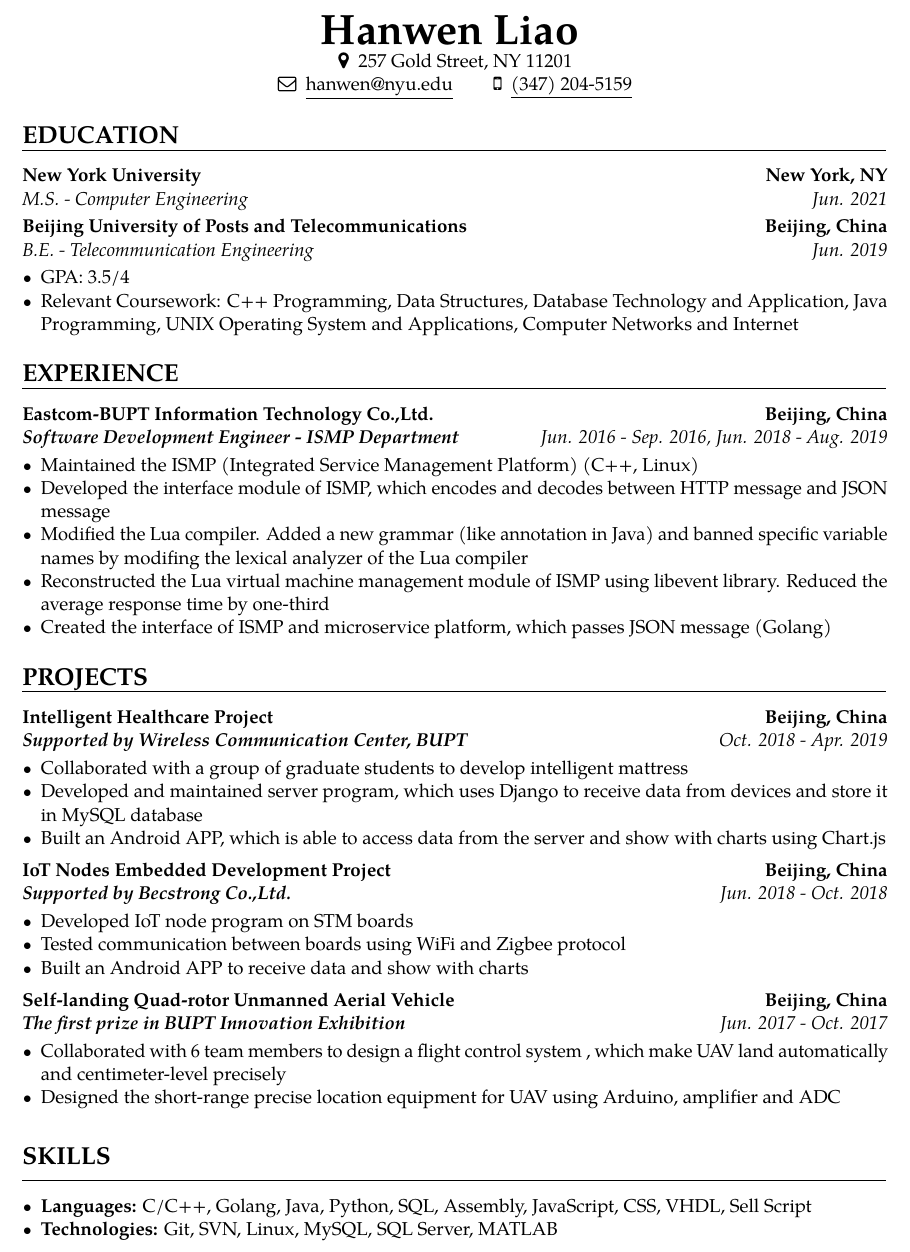
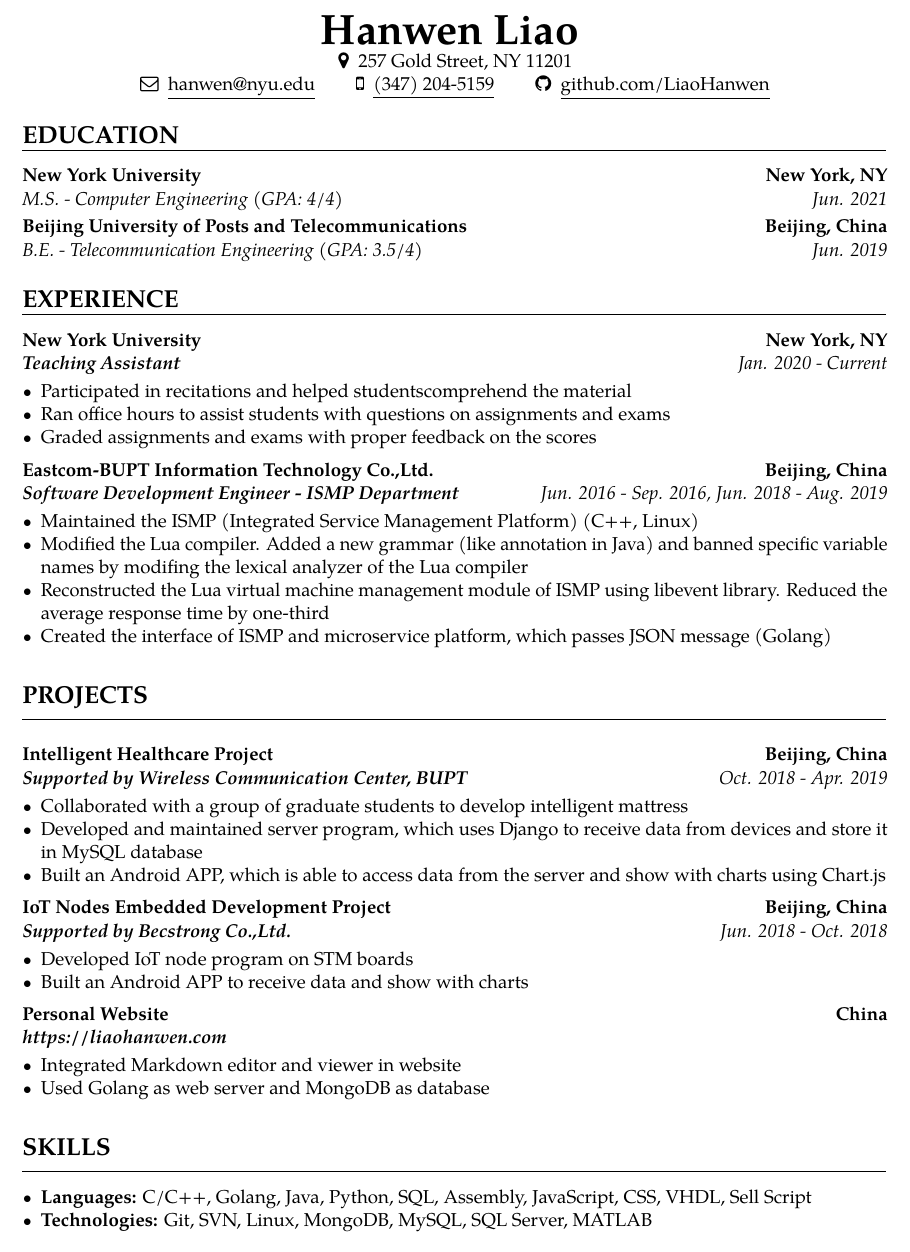
Before and after one commit to Poncirus/Resume, a LaTeX CV (intern/resume.tex): part of the page, cut so that both start at the same text. The pictures show the PDF file intern/resume.pdf that the author committed with the source.

Commit message:
3.0 add TA & remove UAV

```diff
--- a/intern/resume.tex
+++ b/intern/resume.tex
@@ -103,27 +103,30 @@
 \makecvtitle
 \vspace*{-25mm}
 \begin{center}
-\begin{tabular}{ c c }
- \faEnvelopeO\enspace \underline{{hanwen@nyu.edu}} &  \faMobile\enspace \underline{(347) 204-5159}\\
+\begin{tabular}{ c c c }
+ \faEnvelopeO\enspace \underline{hanwen@nyu.edu} &  \faMobile\enspace \underline{(347) 204-5159}  &  \faGithub\enspace \underline{github.com/LiaoHanwen}
 \end{tabular}
 \end{center}
 
 \section{EDUCATION}
-{\customcventry{Jun. 2021}{M.S. - Computer Engineering}{New York University}{New York, NY}{}{}}
+{\customcventry{Jun. 2021}{M.S. - Computer Engineering (GPA: 4/4)}{New York University}{New York, NY}{}{}}
+{\customcventry{Jun. 2019}{B.E. - Telecommunication Engineering (GPA: 3.5/4)}{Beijing University of Posts and Telecommunications}{Beijing, China}{}{}}
 
-{\customcventry{Jun. 2019}{B.E. - Telecommunication Engineering}{Beijing University of Posts and Telecommunications}{Beijing, China}{}{}}
+
+\section{EXPERIENCE}
+{\customcventry{Jan. 2020 - Current}{\textbf{Teaching Assistant}}{New York University}{New York, NY}{}{}}
   {\begin{itemize}
-    \item GPA: 3.5/4
-    \item Relevant Coursework: C++ Programming, Data Structures, Database Technology and Application, Java Programming, UNIX Operating System and Applications, Computer Networks and Internet
+    \item Participated in recitations and helped studentscomprehend the material
+    \item Ran office hours to assist students with questions on assignments and exams
+    \item Graded assignments and exams with proper feedback on the scores
   \end{itemize}
 }
 
+\setlength{\parskip}{0.5em}
 
-\section{EXPERIENCE}
 {\customcventry{Jun. 2016 - Sep. 2016, Jun. 2018 - Aug. 2019}{\textbf{Software Development Engineer - ISMP Department}}{Eastcom-BUPT Information Technology Co.,Ltd.}{Beijing, China}{}{}}
   {\begin{itemize}
     \item Maintained the ISMP (Integrated Service Management Platform) (C++, Linux)
-    \item Developed the interface module of ISMP, which encodes and decodes between HTTP message and JSON message
     \item Modified the Lua compiler. Added a new grammar (like annotation in Java) and banned specific variable names by modifing the lexical analyzer of the Lua compiler
     \item Reconstructed the Lua virtual machine management module of ISMP using libevent library. Reduced the average response time by one-third
     \item Created the interface of ISMP and microservice platform, which passes JSON message (Golang)
@@ -168,17 +171,16 @@
 {\customcventry{Jun. 2018 - Oct. 2018}{\textbf{Supported by Becstrong Co.,Ltd.}}{IoT Nodes Embedded Development Project}{Beijing, China}{}{}}
   {\begin{itemize}
     \item Developed IoT node program on STM boards
-    \item Tested communication between boards using WiFi and Zigbee protocol
     \item Built an Android APP to receive data and show with charts
   \end{itemize}
 }
 
 \setlength{\parskip}{0.5em}
 
-{\customcventry{Jun. 2017 - Oct. 2017}{\textbf{The first prize in BUPT Innovation Exhibition}}{Self-landing Quad-rotor Unmanned Aerial Vehicle}{Beijing, China}{}{}}
+{\customcventry{}{\textbf{https://liaohanwen.com}}{Personal Website}{China}{}{}}
   {\begin{itemize}
-    \item Collaborated with 6 team members to design a flight control system , which make UAV land automatically and centimeter-level precisely
-    \item Designed the short-range precise location equipment for UAV using Arduino, amplifier and ADC
+    \item Integrated Markdown editor and viewer in website
+    \item Used Golang as web server and MongoDB as database
   \end{itemize}
 }
 
@@ -209,7 +211,7 @@
 % \end{flushleft}
   {\begin{itemize}
     \item  \textbf{Languages: }C/C++, Golang, Java, Python, SQL, Assembly, JavaScript, CSS, VHDL, Sell Script
-    \item  \textbf{Technologies: }Git, SVN, Linux, MySQL, SQL Server, MATLAB
+    \item  \textbf{Technologies: }Git, SVN, Linux, MongoDB, MySQL, SQL Server, MATLAB
   \end{itemize}
 }
 %-----       letter       ---------------------------------------------------------
```
Also changed, not shown: intern/resume.pdf.
